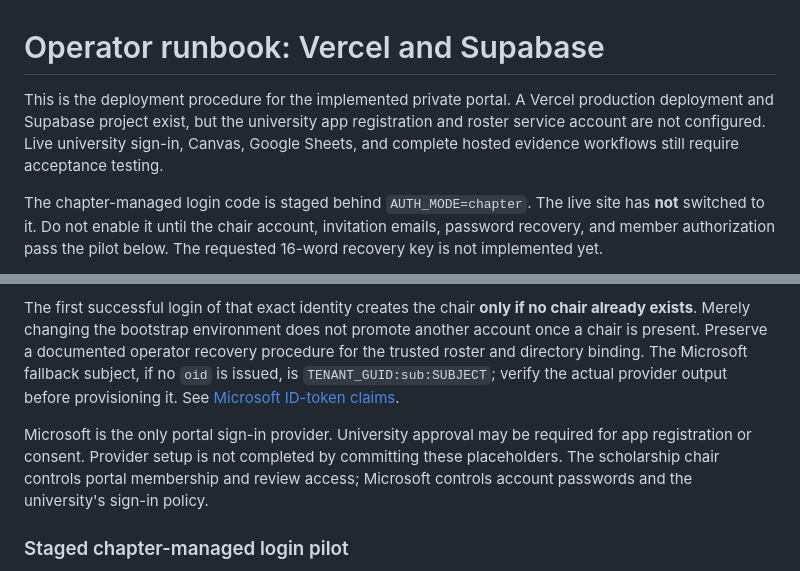
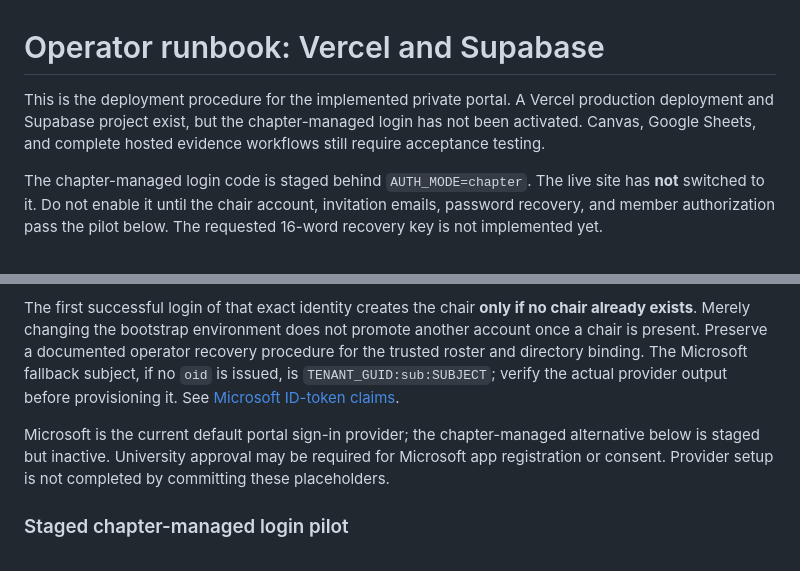
Before and after one commit to ATO-KH/scholarship-plan, a Markdown page: DEPLOYMENT.md, 2 parts joined by grey strips. Rendered like a GitHub page.

Commit message:
Clarify staged deployment status

```diff
--- a/DEPLOYMENT.md
+++ b/DEPLOYMENT.md
@@ -1,6 +1,6 @@
 # Operator runbook: Vercel and Supabase
 
-This is the deployment procedure for the implemented private portal. A Vercel production deployment and Supabase project exist, but the university app registration and roster service account are not configured. Live university sign-in, Canvas, Google Sheets, and complete hosted evidence workflows still require acceptance testing.
+This is the deployment procedure for the implemented private portal. A Vercel production deployment and Supabase project exist, but the chapter-managed login has not been activated. Canvas, Google Sheets, and complete hosted evidence workflows still require acceptance testing.
 
 The chapter-managed login code is staged behind `AUTH_MODE=chapter`. The live site has **not** switched to it. Do not enable it until the chair account, invitation emails, password recovery, and member authorization pass the pilot below. The requested 16-word recovery key is not implemented yet.
 
@@ -74,7 +74,7 @@ Set `BOOTSTRAP_PROVIDER=microsoft` and `BOOTSTRAP_SUBJECT=TENANT_GUID:oid:OBJECT
 
 The first successful login of that exact identity creates the chair **only if no chair already exists**. Merely changing the bootstrap environment does not promote another account once a chair is present. Preserve a documented operator recovery procedure for the trusted roster and directory binding. The Microsoft fallback subject, if no `oid` is issued, is `TENANT_GUID:sub:SUBJECT`; verify the actual provider output before provisioning it. See [Microsoft ID-token claims](https://learn.microsoft.com/en-us/entra/identity-platform/id-token-claims-reference).
 
-Microsoft is the only portal sign-in provider. University approval may be required for app registration or consent. Provider setup is not completed by committing these placeholders. The scholarship chair controls portal membership and review access; Microsoft controls account passwords and the university's sign-in policy.
+Microsoft is the current default portal sign-in provider; the chapter-managed alternative below is staged but inactive. University approval may be required for Microsoft app registration or consent. Provider setup is not completed by committing these placeholders.
 
 ### Staged chapter-managed login pilot
 
```
